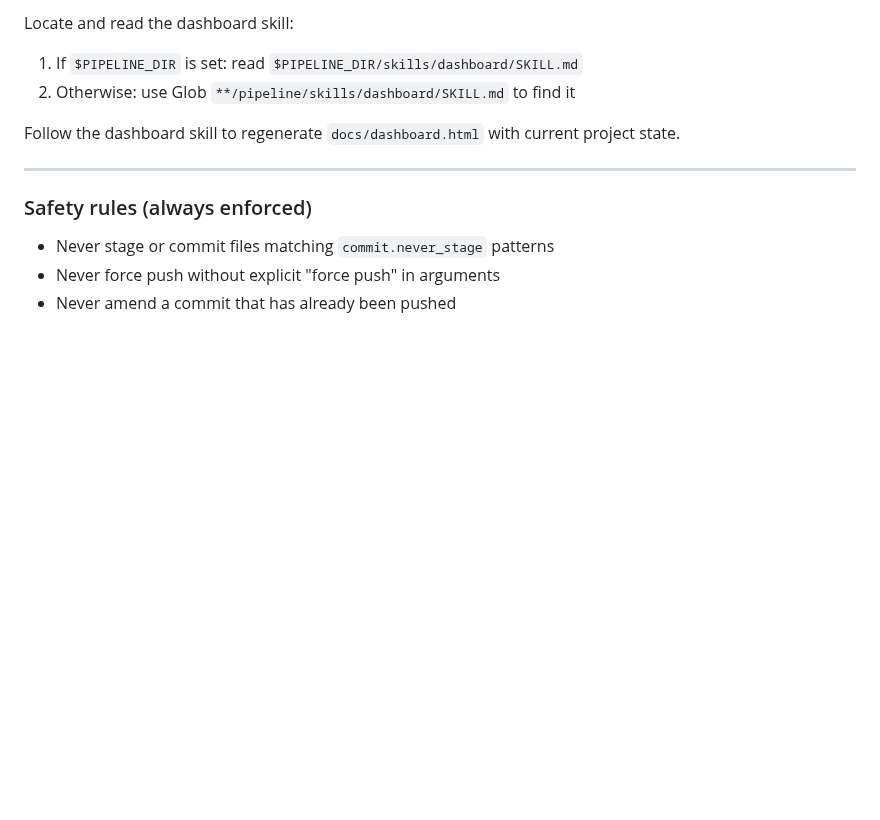
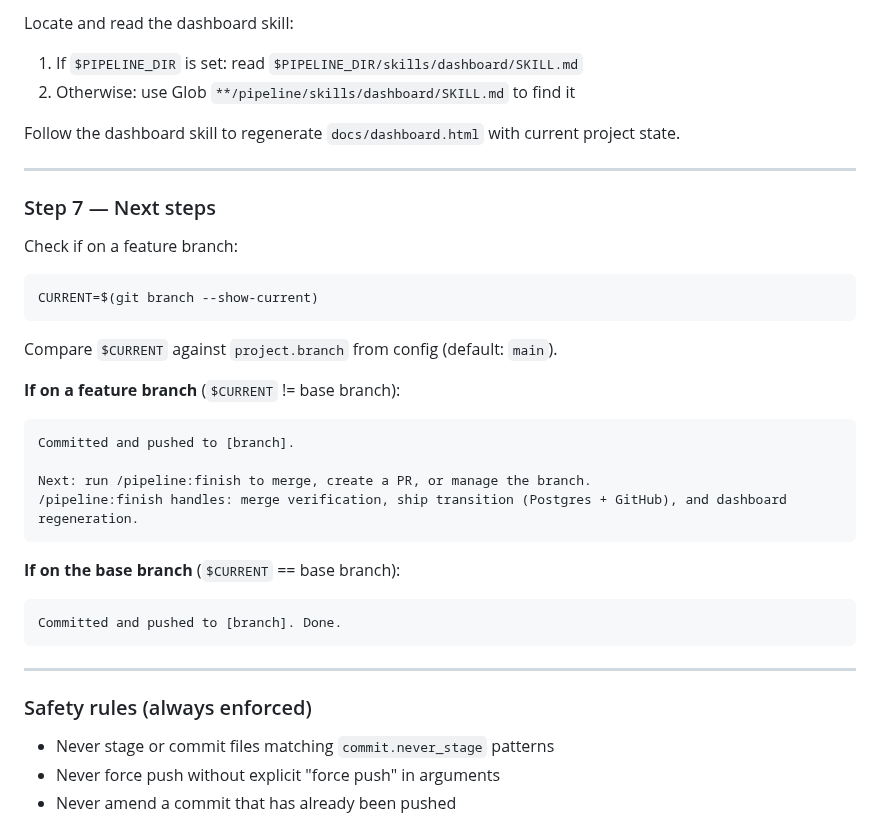
Before and after one commit to djwmobley/pipeline, a Markdown page: commands/commit.md, the part around the change. Rendered like a GitHub page; blank space fills up the shorter version.

Commit message:
fix: add commit-to-finish transition guidance
/pipeline:commit Step 7 now detects feature branches and suggests
/pipeline:finish for merge, ship transition, and dashboard regen.
/pipeline:review now includes next-step guidance pointing to commit → finish.

Prevents manual merges that skip Postgres task closure, GitHub issue
close, and README roadmap regeneration.

Part of #26

Co-Authored-By: Claude <noreply@anthropic.com>

````diff
--- a/commands/commit.md
+++ b/commands/commit.md
@@ -214,6 +214,33 @@ Follow the dashboard skill to regenerate `docs/dashboard.html` with current proj
 
 ---
 
+### Step 7 — Next steps
+
+Check if on a feature branch:
+
+```bash
+CURRENT=$(git branch --show-current)
+```
+
+Compare `$CURRENT` against `project.branch` from config (default: `main`).
+
+**If on a feature branch** (`$CURRENT` != base branch):
+
+```
+Committed and pushed to [branch].
+
+Next: run /pipeline:finish to merge, create a PR, or manage the branch.
+/pipeline:finish handles: merge verification, ship transition (Postgres + GitHub), and dashboard regeneration.
+```
+
+**If on the base branch** (`$CURRENT` == base branch):
+
+```
+Committed and pushed to [branch]. Done.
+```
+
+---
+
 ### Safety rules (always enforced)
 
 - Never stage or commit files matching `commit.never_stage` patterns
````
Also changed, not shown: commands/review.md (+8 -0 lines), docs/reference.md (+2 -0 lines).
